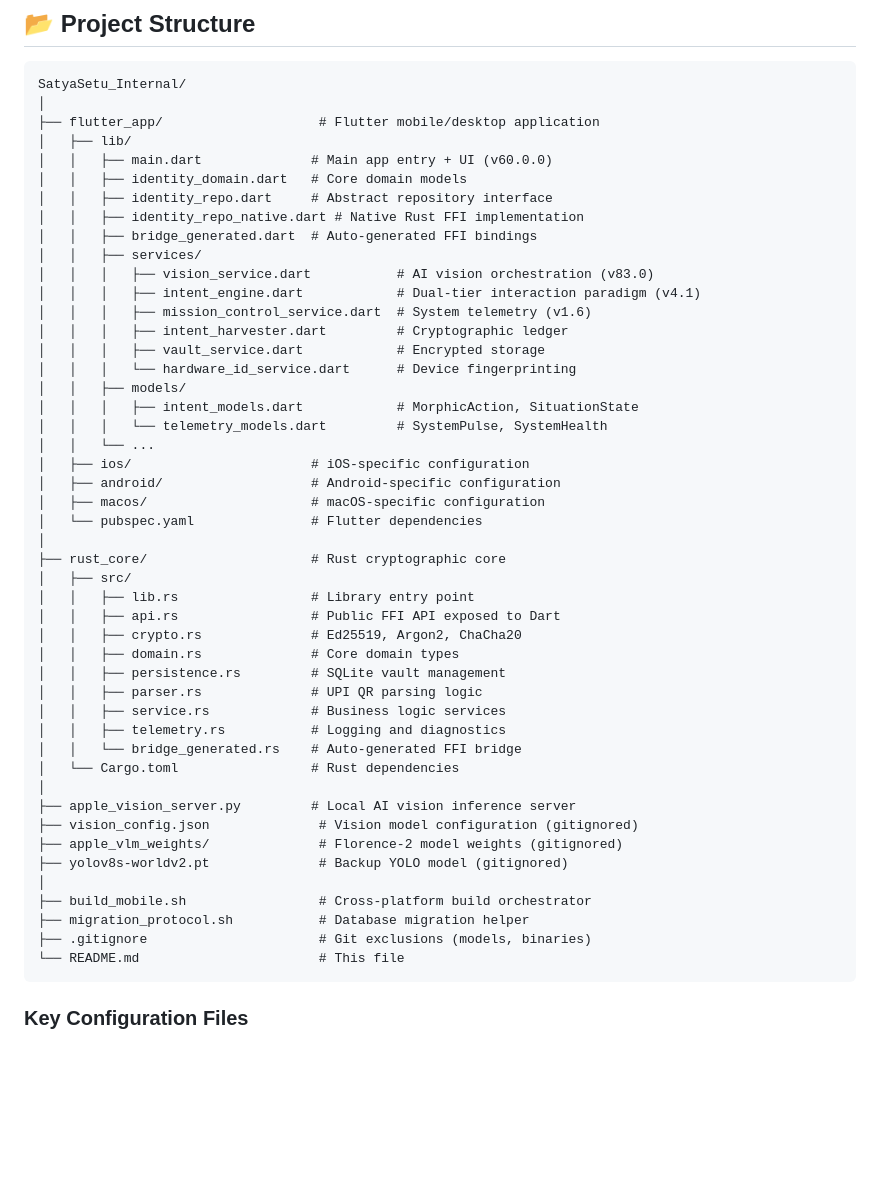
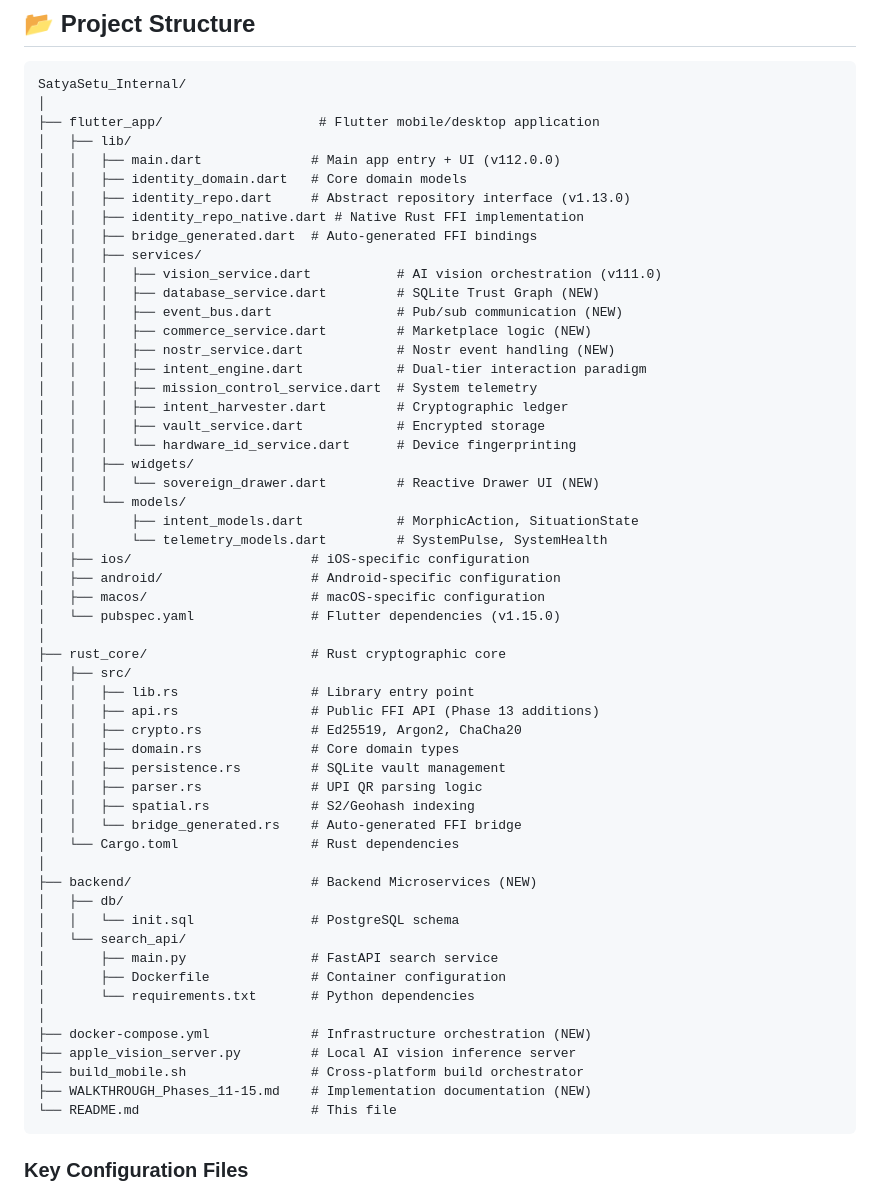
Before and after one commit to NeoOne601/SatyaSetu, a Markdown page: README.md, the part around one of its changes. GitHub-like rendering; blank space fills up the shorter version.

````diff
--- a/README.md
+++ b/README.md
@@ -309,49 +319,57 @@ SatyaSetu_Internal/
 │
 ├── flutter_app/                    # Flutter mobile/desktop application
 │   ├── lib/
-│   │   ├── main.dart              # Main app entry + UI (v60.0.0)
+│   │   ├── main.dart              # Main app entry + UI (v112.0.0)
 │   │   ├── identity_domain.dart   # Core domain models
-│   │   ├── identity_repo.dart     # Abstract repository interface
+│   │   ├── identity_repo.dart     # Abstract repository interface (v1.13.0)
 │   │   ├── identity_repo_native.dart # Native Rust FFI implementation
 │   │   ├── bridge_generated.dart  # Auto-generated FFI bindings
 │   │   ├── services/
-│   │   │   ├── vision_service.dart           # AI vision orchestration (v83.0)
-│   │   │   ├── intent_engine.dart            # Dual-tier interaction paradigm (v4.1)
-│   │   │   ├── mission_control_service.dart  # System telemetry (v1.6)
+│   │   │   ├── vision_service.dart           # AI vision orchestration (v111.0)
+│   │   │   ├── database_service.dart         # SQLite Trust Graph (NEW)
+│   │   │   ├── event_bus.dart                # Pub/sub communication (NEW)
+│   │   │   ├── commerce_service.dart         # Marketplace logic (NEW)
+│   │   │   ├── nostr_service.dart            # Nostr event handling (NEW)
+│   │   │   ├── intent_engine.dart            # Dual-tier interaction paradigm
+│   │   │   ├── mission_control_service.dart  # System telemetry
 │   │   │   ├── intent_harvester.dart         # Cryptographic ledger
 │   │   │   ├── vault_service.dart            # Encrypted storage
 │   │   │   └── hardware_id_service.dart      # Device fingerprinting
-│   │   ├── models/
-│   │   │   ├── intent_models.dart            # MorphicAction, SituationState
-│   │   │   └── telemetry_models.dart         # SystemPulse, SystemHealth
-│   │   └── ...
+│   │   ├── widgets/
+│   │   │   └── sovereign_drawer.dart         # Reactive Drawer UI (NEW)
+│   │   └── models/
+│   │       ├── intent_models.dart            # MorphicAction, SituationState
+│   │       └── telemetry_models.dart         # SystemPulse, SystemHealth
 │   ├── ios/                       # iOS-specific configuration
 │   ├── android/                   # Android-specific configuration
 │   ├── macos/                     # macOS-specific configuration
-│   └── pubspec.yaml               # Flutter dependencies
+│   └── pubspec.yaml               # Flutter dependencies (v1.15.0)
 │
 ├── rust_core/                     # Rust cryptographic core
 │   ├── src/
 │   │   ├── lib.rs                 # Library entry point
-│   │   ├── api.rs                 # Public FFI API exposed to Dart
+│   │   ├── api.rs                 # Public FFI API (Phase 13 additions)
 │   │   ├── crypto.rs              # Ed25519, Argon2, ChaCha20
 │   │   ├── domain.rs              # Core domain types
 │   │   ├── persistence.rs         # SQLite vault management
 │   │   ├── parser.rs              # UPI QR parsing logic
-│   │   ├── service.rs             # Business logic services
-│   │   ├── telemetry.rs           # Logging and diagnostics
+│   │   ├── spatial.rs             # S2/Geohash indexing
 │   │   └── bridge_generated.rs    # Auto-generated FFI bridge
 │   └── Cargo.toml                 # Rust dependencies
 │
+├── backend/                       # Backend Microservices (NEW)
+│   ├── db/
+│   │   └── init.sql               # PostgreSQL schema
+│   └── search_api/
+│       ├── main.py                # FastAPI search service
+│       ├── Dockerfile             # Container configuration
+│       └── requirements.txt       # Python dependencies
+│
+├── docker-compose.yml             # Infrastructure orchestration (NEW)
 ├── apple_vision_server.py         # Local AI vision inference server
-├── vision_config.json              # Vision model configuration (gitignored)
-├── apple_vlm_weights/              # Florence-2 model weights (gitignored)
-├── yolov8s-worldv2.pt              # Backup YOLO model (gitignored)
-│
-├── build_mobile.sh                 # Cross-platform build orchestrator
-├── migration_protocol.sh           # Database migration helper
-├── .gitignore                      # Git exclusions (models, binaries)
-└── README.md                       # This file
+├── build_mobile.sh                # Cross-platform build orchestrator
+├── WALKTHROUGH_Phases_11-15.md    # Implementation documentation (NEW)
+└── README.md                      # This file
 ```
 
 ### Key Configuration Files
````
Also changed, not shown: other parts of README.md (+148 -140 lines).
